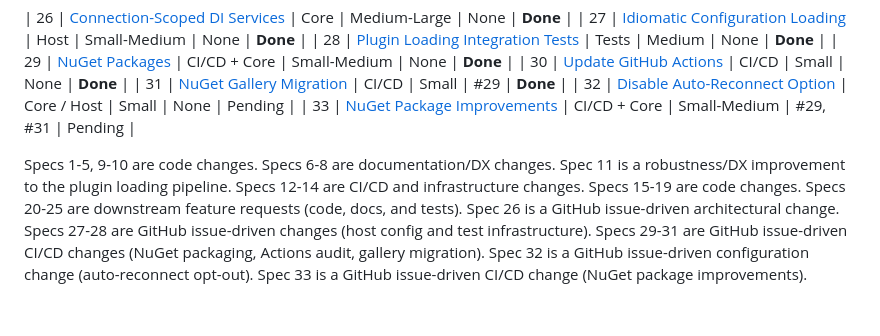
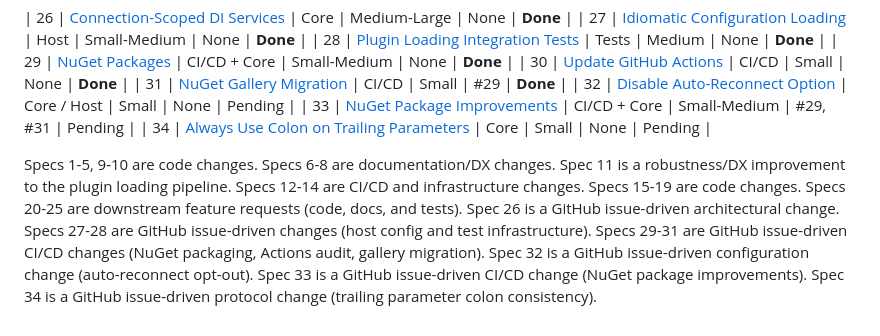
Before and after one commit to predakanga/marv, a Markdown page: docs/change_specs/README.md, the part around the change. GitHub-like rendering.

```diff
--- a/docs/change_specs/README.md
+++ b/docs/change_specs/README.md
@@ -46,6 +46,7 @@ Specs are numbered in recommended implementation order.
 | 31 | [NuGet Gallery Migration](031-nuget-gallery-migration.md) | CI/CD | Small | #29 | **Done** |
 | 32 | [Disable Auto-Reconnect Option](032-disable-auto-reconnect.md) | Core / Host | Small | None | Pending |
 | 33 | [NuGet Package Improvements](033-nuget-package-improvements.md) | CI/CD + Core | Small-Medium | #29, #31 | Pending |
+| 34 | [Always Use Colon on Trailing Parameters](034-trailing-colon-consistency.md) | Core | Small | None | Pending |
 
 Specs 1-5, 9-10 are code changes. Specs 6-8 are documentation/DX changes.
 Spec 11 is a robustness/DX improvement to the plugin loading pipeline.
@@ -56,3 +57,4 @@ Specs 27-28 are GitHub issue-driven changes (host config and test infrastructure
 Specs 29-31 are GitHub issue-driven CI/CD changes (NuGet packaging, Actions audit, gallery migration).
 Spec 32 is a GitHub issue-driven configuration change (auto-reconnect opt-out).
 Spec 33 is a GitHub issue-driven CI/CD change (NuGet package improvements).
+Spec 34 is a GitHub issue-driven protocol change (trailing parameter colon consistency).
```
Also changed, not shown: docs/change_specs/034-trailing-colon-consistency.md (added, +83 -0 lines), docs/prompts.md (+10 -0 lines).
